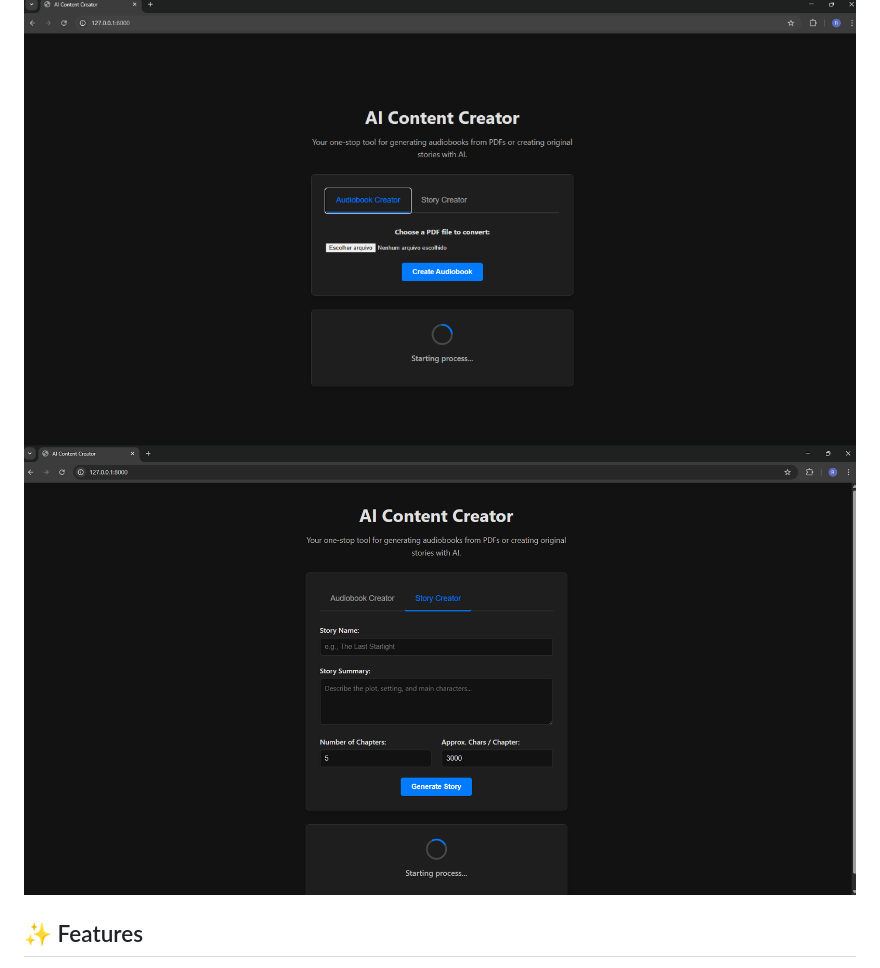
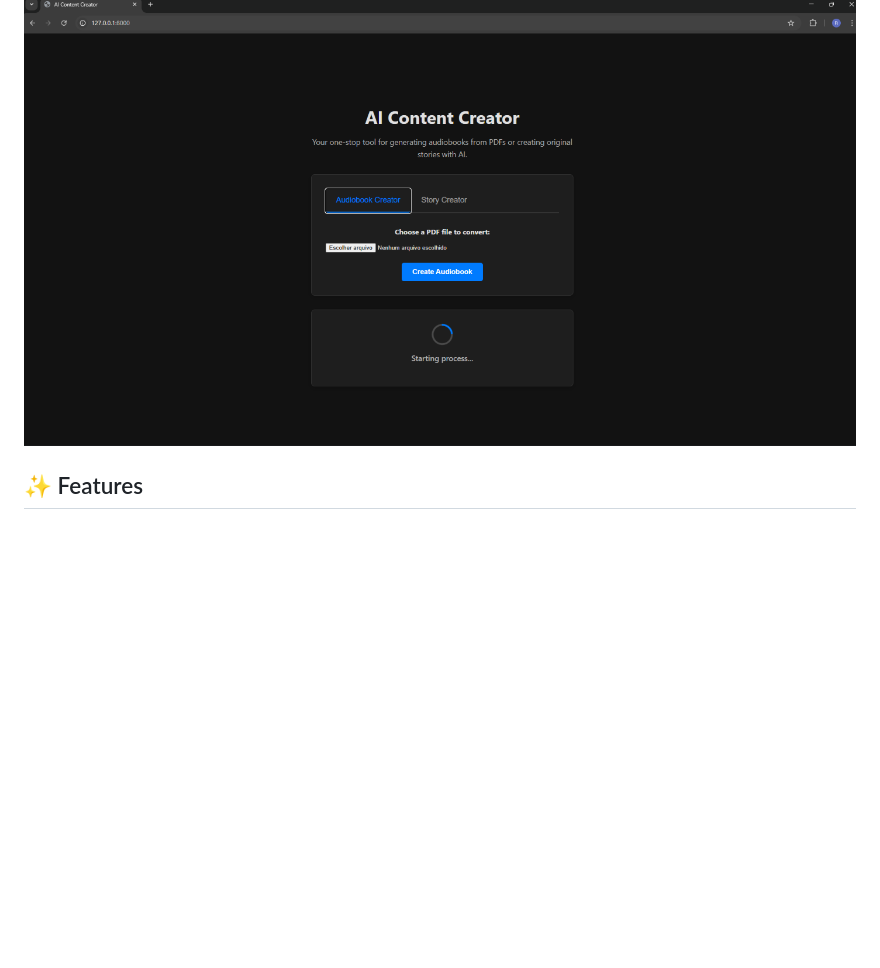
Before and after one commit to RafaelCamargo97/gen-audio-maker, a Markdown page: README.md, the part around the change. GitHub-like rendering; blank space fills up the shorter version.

Commit message:
testing images on read.me

```diff
--- a/README.md
+++ b/README.md
@@ -3,7 +3,6 @@
 This web application leverages the power of Google's Gemini API to serve as a versatile content creation tool. It can transform PDF documents into full-length audiobooks and generate original, multi-chapter stories from a simple user prompt. The application is built with a responsive FastAPI backend and a dynamic vanilla JavaScript frontend.
 
 ![interface](assets/screenshots/img1.png)
-![storycreator](assets/screenshots/img2.png)
 
 ## ✨ Features
 
```
